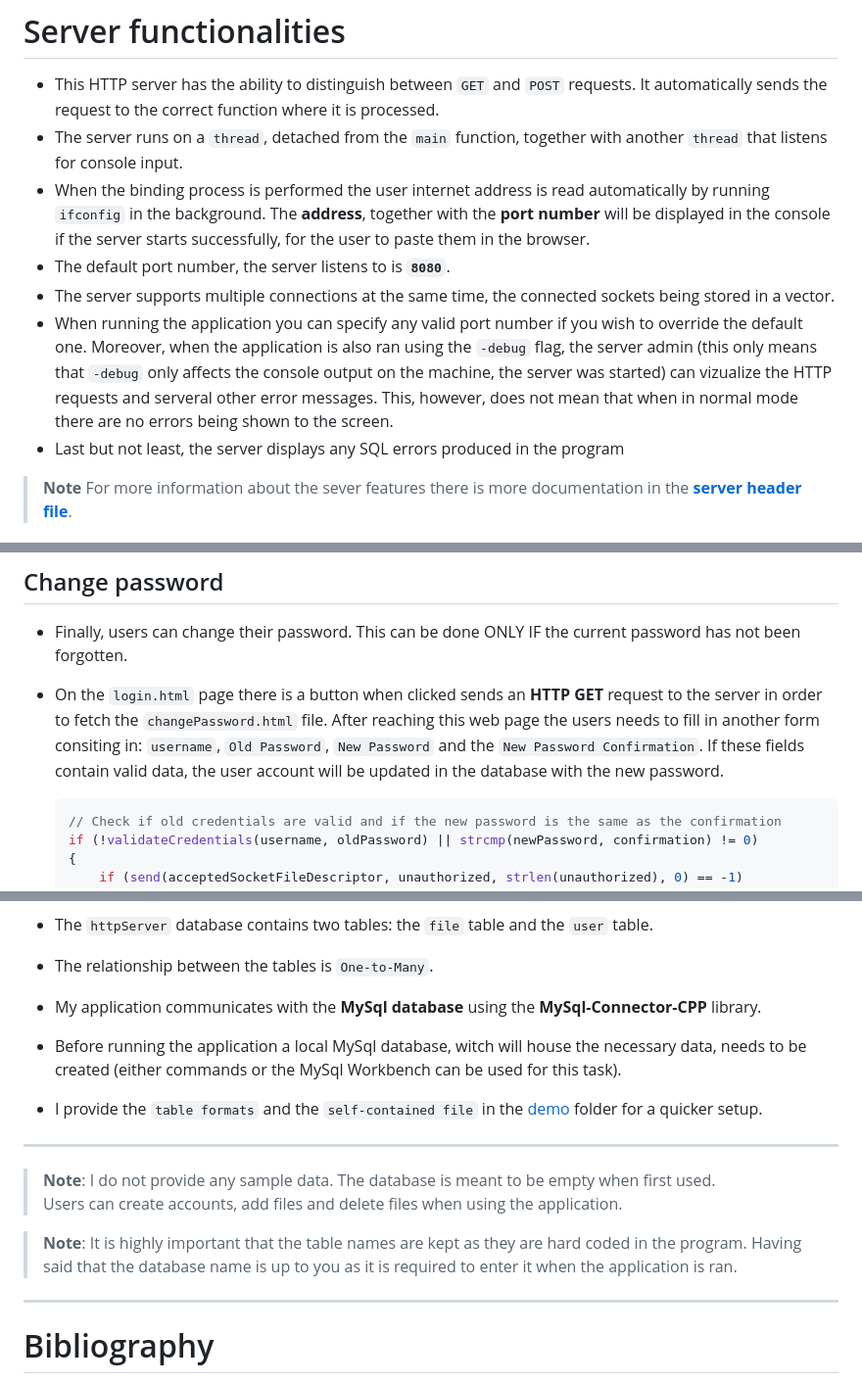
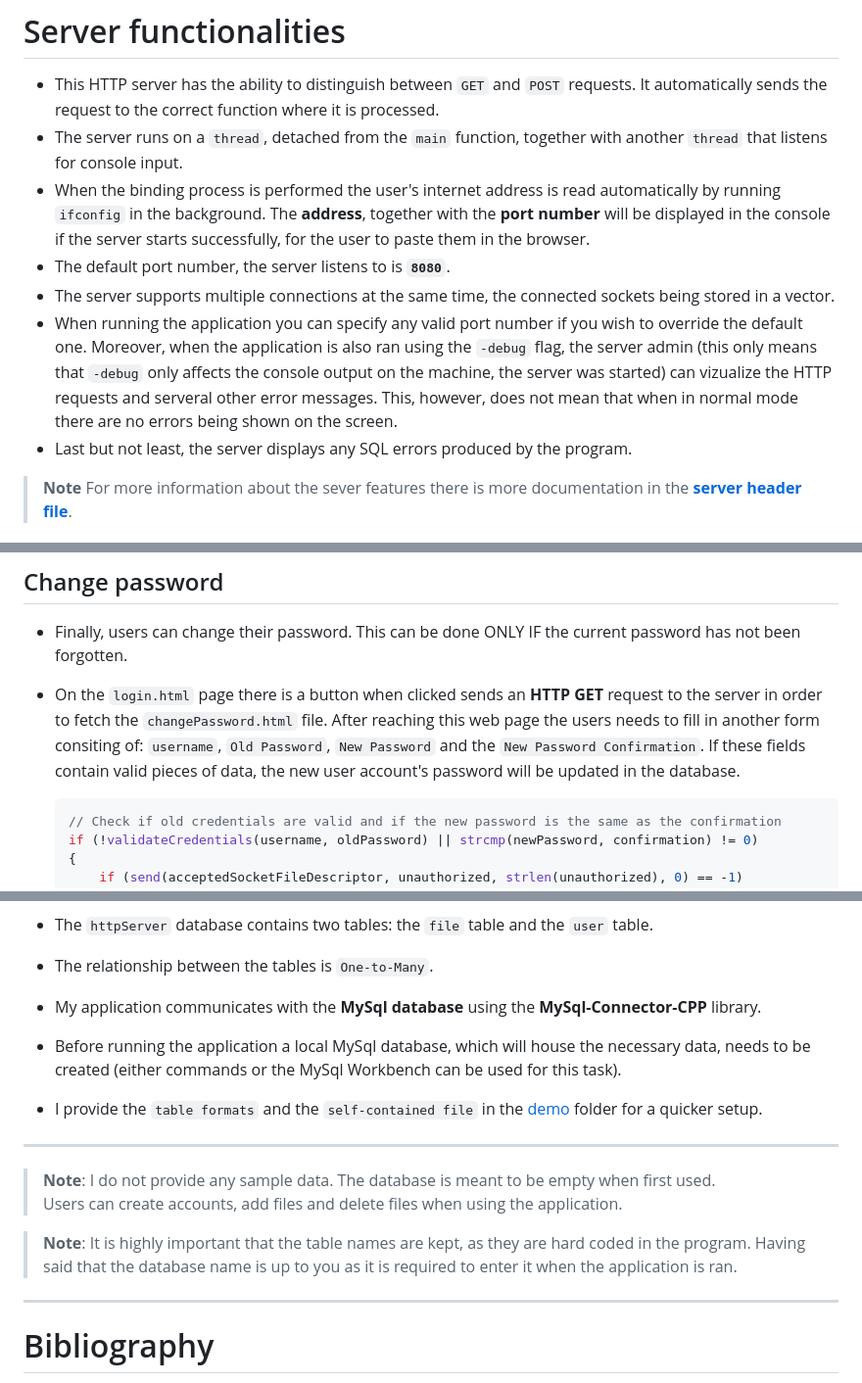
Before and after one commit to sorin373/Client-Server-Chat, a Markdown page: README.md, 3 parts joined by grey strips. Shown at 98% size. Drawn GitHub-style.

````diff
--- a/README.md
+++ b/README.md
@@ -81,11 +81,11 @@ sudo apt-get install libmysqlcppconn-dev
 
 - This HTTP server has the ability to distinguish between `GET` and `POST` requests. It automatically sends the request to the correct function where it is processed.
 - The server runs on a `thread`, detached from the `main` function, together with another `thread` that listens for console input.
-- When the binding process is performed the user internet address is read automatically by running `ifconfig` in the background. The **address**, together with the **port number** will be displayed in the console if the server starts successfully, for the user to paste them in the browser.
+- When the binding process is performed the user's internet address is read automatically by running `ifconfig` in the background. The **address**, together with the **port number** will be displayed in the console if the server starts successfully, for the user to paste them in the browser.
 - The default port number, the server listens to is **`8080`**.
 - The server supports multiple connections at the same time, the connected sockets being stored in a vector.
-- When running the application you can specify any valid port number if you wish to override the default one. Moreover, when the application is also ran using the `-debug` flag, the server admin (this only means that `-debug` only affects the console output on the machine, the server was started) can vizualize the HTTP requests and serveral other error messages. This, however, does not mean that when in normal mode there are no errors being shown to the screen.
-- Last but not least, the server displays any SQL errors produced in the program
+- When running the application you can specify any valid port number if you wish to override the default one. Moreover, when the application is also ran using the `-debug` flag, the server admin (this only means that `-debug` only affects the console output on the machine, the server was started) can vizualize the HTTP requests and serveral other error messages. This, however, does not mean that when in normal mode there are no errors being shown on the screen.
+- Last but not least, the server displays any SQL errors produced by the program.
 
 > **Note** For more information about the sever features there is more documentation in the **[server header file](https://github.com/sorin373/HTTP-Server/blob/main/src/server/serverUtils.hpp)**.
 
@@ -270,8 +270,8 @@ sudo apt-get install libmysqlcppconn-dev
 ## Change password
 
 - Finally, users can change their password. This can be done ONLY IF the current password has not been forgotten.
-- On the `login.html` page there is a button when clicked sends an **HTTP GET** request to the server in order to fetch the `changePassword.html` file. After reaching this web page the users needs to fill in another form consiting in: `username`, `Old Password`, `New Password` and the `New Password Confirmation`.
-If these fields contain valid data, the user account will be updated in the database with the new password.
+- On the `login.html` page there is a button when clicked sends an **HTTP GET** request to the server in order to fetch the `changePassword.html` file. After reaching this web page the users needs to fill in another form consiting of: `username`, `Old Password`, `New Password` and the `New Password Confirmation`.
+If these fields contain valid pieces of data, the new user account's password will be updated in the database.
 
     ```C++
     // Check if old credentials are valid and if the new password is the same as the confirmation
@@ -326,7 +326,7 @@ If these fields contain valid data, the user account will be updated in the data
 - The relationship between the tables is `One-to-Many`.
 - My application communicates with the **MySql database** using the **MySql-Connector-CPP** library.
 
-- Before running the application a local MySql database, witch will house the necessary data, needs to be created (either commands or the MySql Workbench can be used for this task).
+- Before running the application a local MySql database, which will house the necessary data, needs to be created (either commands or the MySql Workbench can be used for this task).
 
 - I provide the `table formats` and the `self-contained file` in the [demo](https://github.com/sorin373/HTTP-Server/blob/main/src/server/interface/interface.hpp) folder for a quicker setup.
 
@@ -334,7 +334,7 @@ If these fields contain valid data, the user account will be updated in the data
 
 > **Note**: I do not provide any sample data. The database is meant to be empty when first used. <br> Users can create accounts, add files and delete files when using the application.
 
-> **Note**: It is highly important that the table names are kept as they are hard coded in the program. Having said that the database name is up to you as it is required to enter it when the application is ran.
+> **Note**: It is highly important that the table names are kept, as they are hard coded in the program. Having said that the database name is up to you as it is required to enter it when the application is ran.
 
 <hr>
 
````
Also changed, not shown: other parts of README.md (+2 -2 lines).
